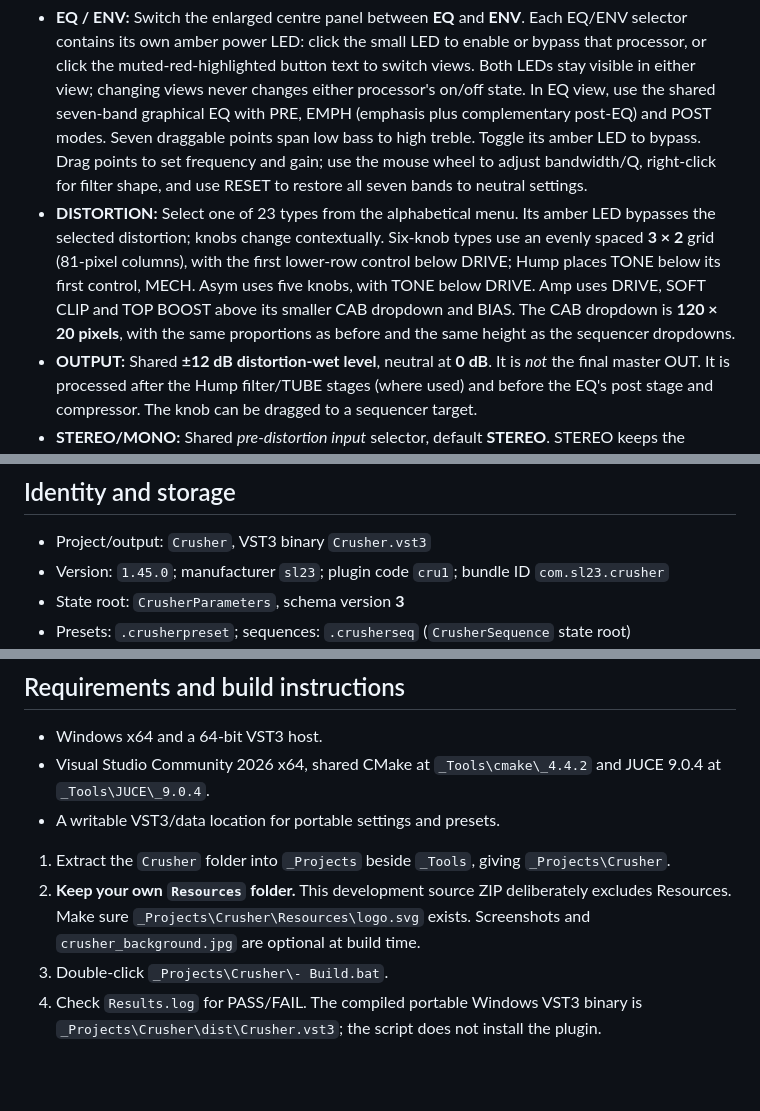
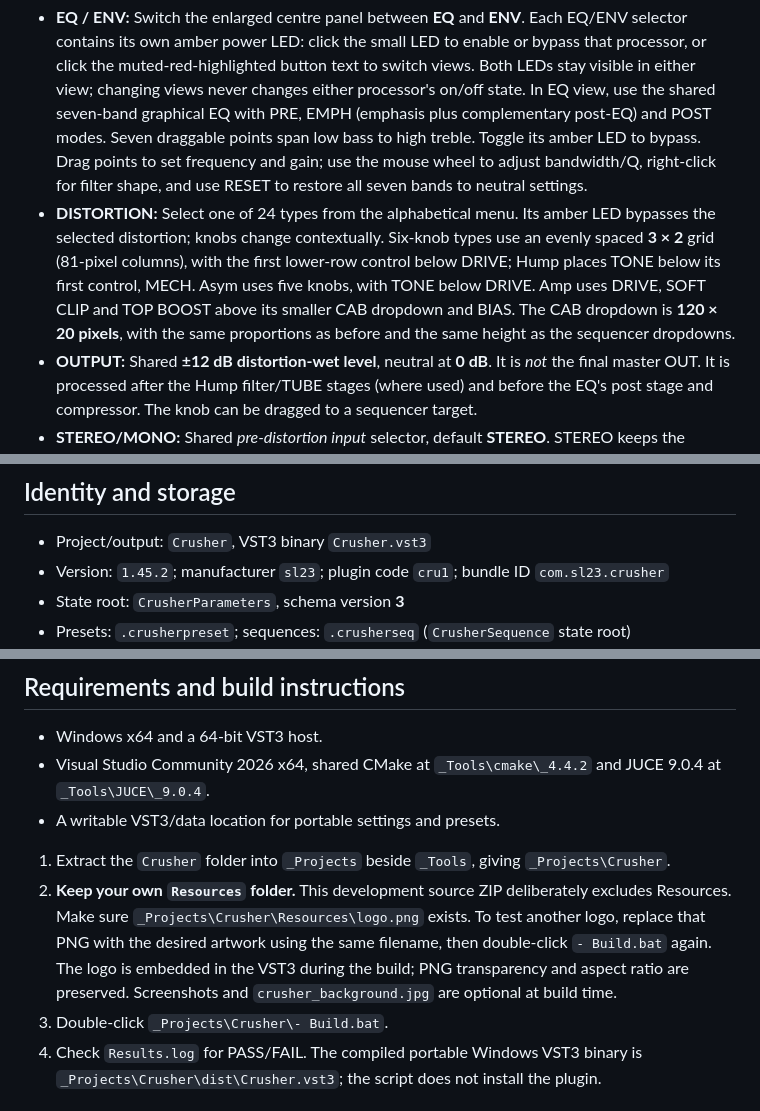
Before and after one commit to sl2365/Crusher, a Markdown page: README.md, 3 parts joined by grey strips. GitHub-like rendering; blank space fills up the shorter version.

```diff
--- a/README.md
+++ b/README.md
@@ -24,7 +22,7 @@ Crusher is in active development. Earlier development presets and automation map
 The interface panels run from left to right: **DISTORTION → OUTPUT/MODE → EQ → FILTER → COMP → MIX/OUT**. The OUTPUT/MODE panel is the same 66-pixel width as FILTER, COMP and MIX/OUT. All six top-level effect panels retain uniform 6-pixel gaps (matching the sequencer panel divider). The DISTORTION panel is 264 pixels wide and the EQ panel is 332 pixels wide. MIX/OUT remains in its original position.
 
 - **EQ / ENV:** Switch the enlarged centre panel between **EQ** and **ENV**. Each EQ/ENV selector contains its own amber power LED: click the small LED to enable or bypass that processor, or click the muted-red-highlighted button text to switch views. Both LEDs stay visible in either view; changing views never changes either processor's on/off state. In EQ view, use the shared seven-band graphical EQ with PRE, EMPH (emphasis plus complementary post-EQ) and POST modes. Seven draggable points span low bass to high treble. Toggle its amber LED to bypass. Drag points to set frequency and gain; use the mouse wheel to adjust bandwidth/Q, right-click for filter shape, and use RESET to restore all seven bands to neutral settings.
-- **DISTORTION:** Select one of 23 types from the alphabetical menu. Its amber LED bypasses the selected distortion; knobs change contextually. Six-knob types use an evenly spaced **3 × 2** grid (81-pixel columns), with the first lower-row control below DRIVE; Hump places TONE below its first control, MECH. Asym uses five knobs, with TONE below DRIVE. Amp uses DRIVE, SOFT CLIP and TOP BOOST above its smaller CAB dropdown and BIAS. The CAB dropdown is **120 × 20 pixels**, with the same proportions as before and the same height as the sequencer dropdowns.
+- **DISTORTION:** Select one of 24 types from the alphabetical menu. Its amber LED bypasses the selected distortion; knobs change contextually. Six-knob types use an evenly spaced **3 × 2** grid (81-pixel columns), with the first lower-row control below DRIVE; Hump places TONE below its first control, MECH. Asym uses five knobs, with TONE below DRIVE. Amp uses DRIVE, SOFT CLIP and TOP BOOST above its smaller CAB dropdown and BIAS. The CAB dropdown is **120 × 20 pixels**, with the same proportions as before and the same height as the sequencer dropdowns.
 - **OUTPUT:** Shared **±12 dB distortion-wet level**, neutral at **0 dB**. It is *not* the final master OUT. It is processed after the Hump filter/TUBE stages (where used) and before the EQ's post stage and compressor. The knob can be dragged to a sequencer target.
 - **STEREO/MONO:** Shared *pre-distortion input* selector, default **STEREO**. STEREO keeps the original independent left/right inputs. MONO averages the two input channels before the selected distortion (after any pre-EQ). This can change the distortion character because nonlinear waveshaping reacts differently to the sum. For Amp, MONO retains the pre-distortion summing behaviour of the previous Amp selector. Mono input does **not** promise identical stereo output: effects with internal stereo offsets or independent state, notably Comb, may generate differences later in the path.
 - **FILTER:** Shared resonant filtering after distortion, with CUT and RES, an amber power LED, and three miniature filter-response buttons between the knobs: **LP**, **BP**, **HP**. The highlighted icon is the selected filter mode. LP runs the original Hump low-pass and fat-limiter unchanged; BP and HP use newly modelled resonant biquads. The shape is host-automatable and saved. The selected mode applies to all 24 distortion models.
@@ -111,7 +109,7 @@ All five new controls are saved, automated and available to the existing sequenc
 ## Identity and storage
 
 - Project/output: `Crusher`, VST3 binary `Crusher.vst3`
-- Version: `1.45.0`; manufacturer `sl23`; plugin code `cru1`; bundle ID `com.sl23.crusher`
+- Version: `1.45.2`; manufacturer `sl23`; plugin code `cru1`; bundle ID `com.sl23.crusher`
 - State root: `CrusherParameters`, schema version **3**
 - Presets: `.crusherpreset`; sequences: `.crusherseq` (`CrusherSequence` state root)
 - Portable data: **`Crusher_Data`** beside the installed VST3 when needed; the build does not create this directory.
@@ -127,7 +125,7 @@ Crusher retains its original host parameter ranges and preset behaviour. Control
 - A writable VST3/data location for portable settings and presets.
 
 1. Extract the `Crusher` folder into `_Projects` beside `_Tools`, giving `_Projects\Crusher`.
-2. **Keep your own `Resources` folder.** This development source ZIP deliberately excludes Resources. Make sure `_Projects\Crusher\Resources\logo.svg` exists. Screenshots and `crusher_background.jpg` are optional at build time.
+2. **Keep your own `Resources` folder.** This development source ZIP deliberately excludes Resources. Make sure `_Projects\Crusher\Resources\logo.png` exists. To test another logo, replace that PNG with the desired artwork using the same filename, then double-click `- Build.bat` again. The logo is embedded in the VST3 during the build; PNG transparency and aspect ratio are preserved. Screenshots and `crusher_background.jpg` are optional at build time.
 3. Double-click `_Projects\Crusher\- Build.bat`.
 4. Check `Results.log` for PASS/FAIL. The compiled portable Windows VST3 binary is `_Projects\Crusher\dist\Crusher.vst3`; the script does not install the plugin.
 
```
Also changed, not shown: other parts of README.md (+4 -6 lines), Changelog.md (+9 -0 lines), Resources/02.png (added), Resources/Crusher1.jpg, Resources/Crusher2.jpg, Resources/logo.png (added), 5 other files.
